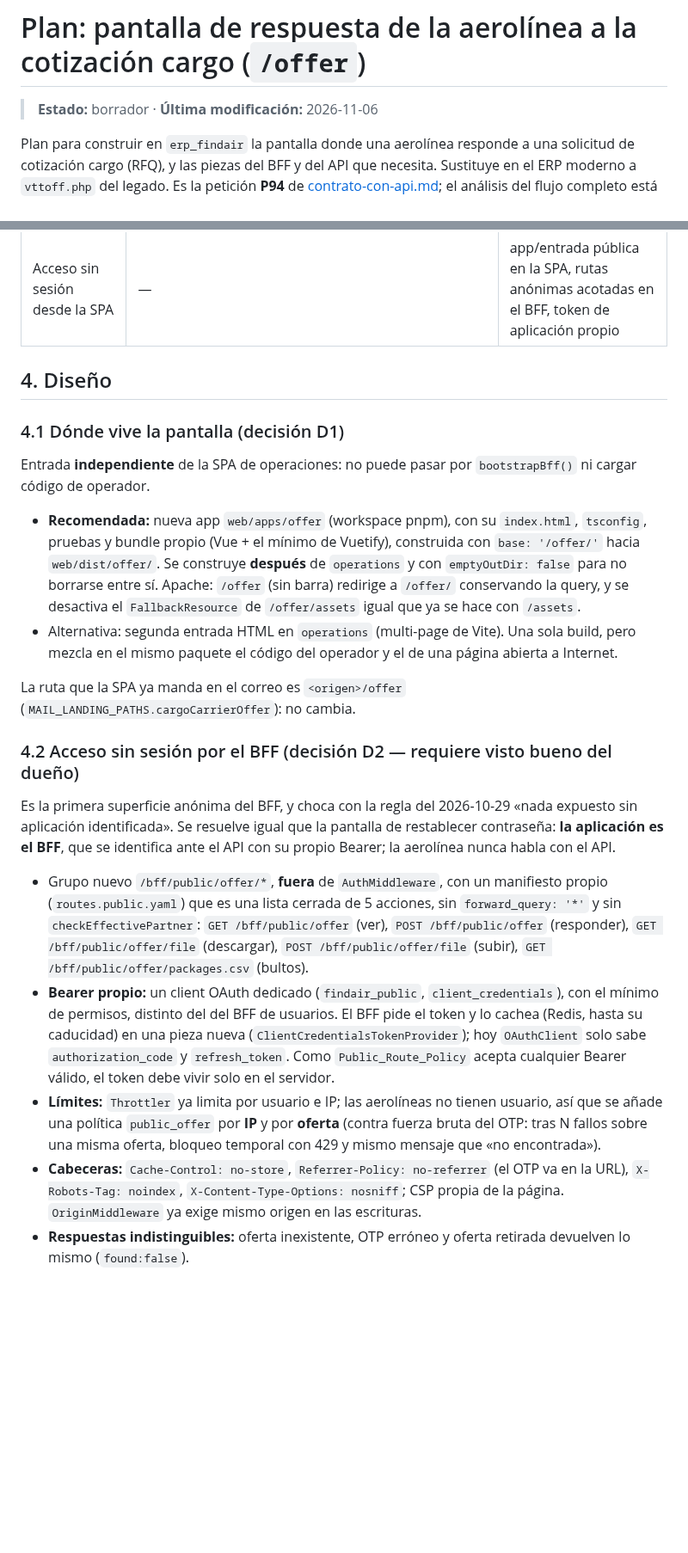
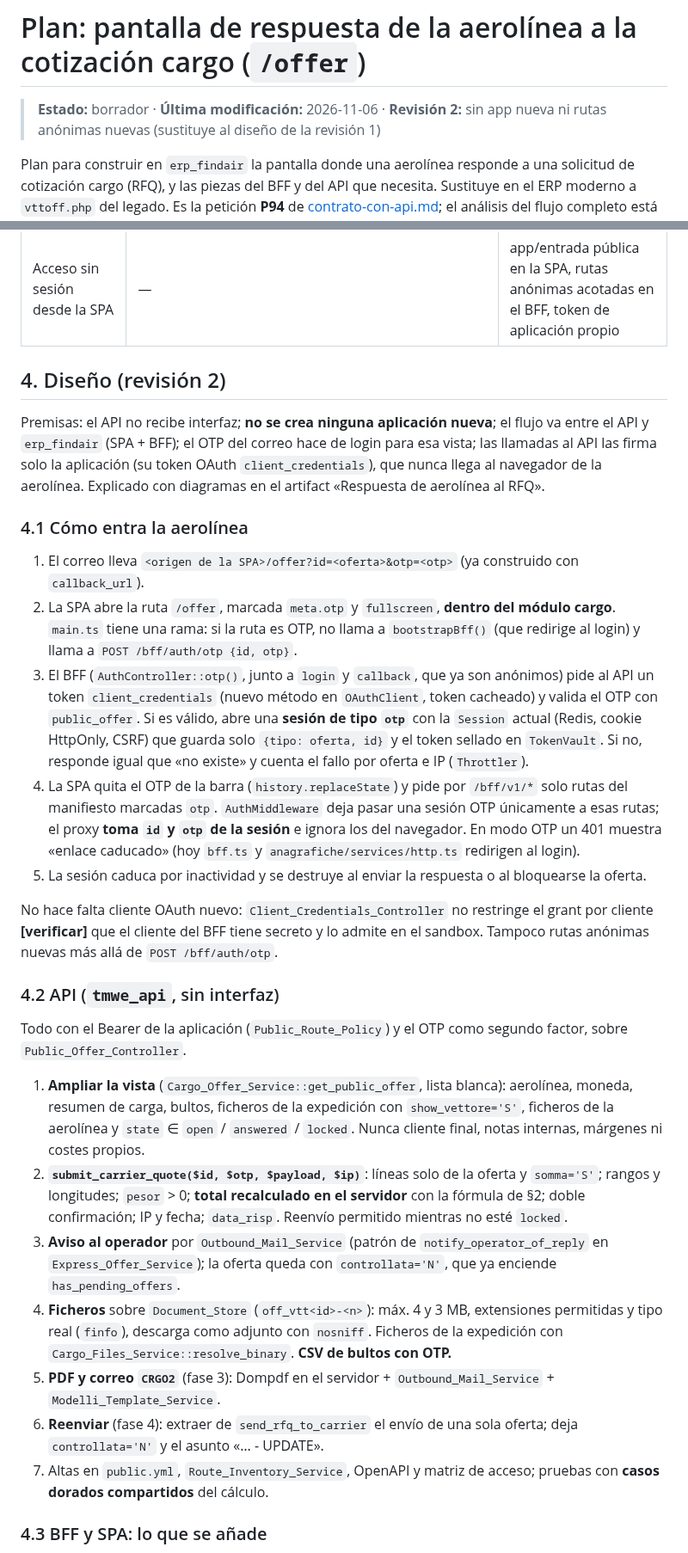
Before and after one commit to josegabrieltmwe/erp_findair, a Markdown page: docs/plan-pantalla-offer-aerolinea.md, 2 parts joined by grey strips. Shown at 86% size. Rendered like a GitHub page; blank space fills up the shorter version.

Commit message:
docs: plan de /offer rev. 2 (sesion OTP en el BFF y vista en la SPA actual; sin app nueva ni rutas anonimas nuevas)
Co-Authored-By: Claude Sonnet 5.5 <noreply@anthropic.com>

```diff
--- a/docs/plan-pantalla-offer-aerolinea.md
+++ b/docs/plan-pantalla-offer-aerolinea.md
@@ -1,6 +1,6 @@
 # Plan: pantalla de respuesta de la aerolínea a la cotización cargo (`/offer`)
 
-> **Estado:** borrador · **Última modificación:** 2026-11-06
+> **Estado:** borrador · **Última modificación:** 2026-11-06 · **Revisión 2:** sin app nueva ni rutas anónimas nuevas (sustituye al diseño de la revisión 1)
 
 Plan para construir en `erp_findair` la pantalla donde una aerolínea responde a una solicitud de cotización cargo (RFQ), y las
 piezas del BFF y del API que necesita. Sustituye en el ERP moderno a `vttoff.php` del legado. Es la petición **P94** de
@@ -68,39 +68,46 @@ oferta como revisada (`controllata='S'`); entonces todo queda en solo lectura.
 | Aviso al operador | marca y filtro `has_pending_offers`; aviso por correo ya hecho para couriers | aviso por correo para cargo |
 | Acceso sin sesión desde la SPA | — | app/entrada pública en la SPA, rutas anónimas acotadas en el BFF, token de aplicación propio |
 
-## 4. Diseño
+## 4. Diseño (revisión 2)
 
-### 4.1 Dónde vive la pantalla (decisión D1)
+Premisas: el API no recibe interfaz; **no se crea ninguna aplicación nueva**; el flujo va entre el API y `erp_findair` (SPA + BFF);
+el OTP del correo hace de login para esa vista; las llamadas al API las firma solo la aplicación (su token OAuth
+`client_credentials`), que nunca llega al navegador de la aerolínea. Explicado con diagramas en el artifact «Respuesta de
+aerolínea al RFQ».
 
-Entrada **independiente** de la SPA de operaciones: no puede pasar por `bootstrapBff()` ni cargar código de operador.
+### 4.1 Cómo entra la aerolínea
 
-- **Recomendada:** nueva app `web/apps/offer` (workspace pnpm), con su `index.html`, `tsconfig`, pruebas y bundle propio
-  (Vue + el mínimo de Vuetify), construida con `base: '/offer/'` hacia `web/dist/offer/`. Se construye **después** de
-  `operations` y con `emptyOutDir: false` para no borrarse entre sí. Apache: `/offer` (sin barra) redirige a `/offer/` conservando
-  la query, y se desactiva el `FallbackResource` de `/offer/assets` igual que ya se hace con `/assets`.
-- Alternativa: segunda entrada HTML en `operations` (multi-page de Vite). Una sola build, pero mezcla en el mismo paquete
-  el código del operador y el de una página abierta a Internet.
+1. El correo lleva `<origen de la SPA>/offer?id=<oferta>&otp=<otp>` (ya construido con `callback_url`).
+2. La SPA abre la ruta `/offer`, marcada `meta.otp` y `fullscreen`, **dentro del módulo cargo**. `main.ts` tiene una rama: si la
+   ruta es OTP, no llama a `bootstrapBff()` (que redirige al login) y llama a `POST /bff/auth/otp {id, otp}`.
+3. El BFF (`AuthController::otp()`, junto a `login` y `callback`, que ya son anónimos) pide al API un token `client_credentials`
+   (nuevo método en `OAuthClient`, token cacheado) y valida el OTP con `public_offer`. Si es válido, abre una **sesión de tipo
+   `otp`** con la `Session` actual (Redis, cookie HttpOnly, CSRF) que guarda solo `{tipo: oferta, id}` y el token sellado en
+   `TokenVault`. Si no, responde igual que «no existe» y cuenta el fallo por oferta e IP (`Throttler`).
+4. La SPA quita el OTP de la barra (`history.replaceState`) y pide por `/bff/v1/*` solo rutas del manifiesto marcadas `otp`.
+   `AuthMiddleware` deja pasar una sesión OTP únicamente a esas rutas; el proxy **toma `id` y `otp` de la sesión** e ignora los del
+   navegador. En modo OTP un 401 muestra «enlace caducado» (hoy `bff.ts` y `anagrafiche/services/http.ts` redirigen al login).
+5. La sesión caduca por inactividad y se destruye al enviar la respuesta o al bloquearse la oferta.
 
-La ruta que la SPA ya manda en el correo es `<origen>/offer` (`MAIL_LANDING_PATHS.cargoCarrierOffer`): no cambia.
+No hace falta cliente OAuth nuevo: `Client_Credentials_Controller` no restringe el grant por cliente **[verificar]** que el cliente del
+BFF tiene secreto y lo admite en el sandbox. Tampoco rutas anónimas nuevas más allá de `POST /bff/auth/otp`.
 
-### 4.2 Acceso sin sesión por el BFF (decisión D2 — requiere visto bueno del dueño)
+### 4.2 API (`tmwe_api`, sin interfaz)
 
-Es la primera superficie anónima del BFF, y choca con la regla del 2026-10-29 «nada expuesto sin aplicación identificada».
-Se resuelve igual que la pantalla de restablecer contraseña: **la aplicación es el BFF**, que se identifica ante el API con su
-propio Bearer; la aerolínea nunca habla con el API.
+Todo con el Bearer de la aplicación (`Public_Route_Policy`) y el OTP como segundo factor, sobre `Public_Offer_Controller`.
+1. **Ampliar la vista** (`Cargo_Offer_Service::get_public_offer`, lista blanca): aerolínea, moneda, resumen de carga, bultos, ficheros
+   de la expedición con `show_vettore='S'`, ficheros de la aerolínea y `state` ∈ `open` / `answered` / `locked`. Nunca cliente final,
+   notas internas, márgenes ni costes propios.
+2. **`submit_carrier_quote($id, $otp, $payload, $ip)`**: líneas solo de la oferta y `somma='S'`; rangos y longitudes; `pesor` > 0;
+   **total recalculado en el servidor** con la fórmula de §2; doble confirmación; IP y fecha; `data_risp`. Reenvío permitido mientras no
+   esté `locked`.
+3. **Aviso al operador** por `Outbound_Mail_Service` (patrón de `notify_operator_of_reply` en `Express_Offer_Service`); la oferta queda con
+   `controllata='N'`, que ya enciende `has_pending_offers`.
+4. **Ficheros** sobre `Document_Store` (`off_vtt<id>-<n>`): máx. 4 y 3 MB, extensiones permitidas y tipo real (`finfo`), descarga como
+   adjunto con `nosniff`. Ficheros de la expedición con `Cargo_Files_Service::resolve_binary`. **CSV de bultos con OTP.**
+5. **PDF y correo `CRGO2`** (fase 3): Dompdf en el servidor + `Outbound_Mail_Service` + `Modelli_Template_Service`.
+6. **Reenviar** (fase 4): extraer de `send_rfq_to_carrier` el envío de una sola oferta; deja `controllata='N'` y el asunto «… - UPDATE».
+7. Altas en `public.yml`, `Route_Inventory_Service`, OpenAPI y matriz de acceso; pruebas con **casos dorados compartidos** del cálculo.
 
-- Grupo nuevo `/bff/public/offer/*`, **fuera** de `AuthMiddleware`, con un manifiesto propio (`routes.public.yaml`) que es una
-  lista cerrada de 5 acciones, sin `forward_query: '*'` y sin `checkEffectivePartner`:
-  `GET /bff/public/offer` (ver), `POST /bff/public/offer` (responder), `GET /bff/public/offer/file` (descargar),
-  `POST /bff/public/offer/file` (subir), `GET /bff/public/offer/packages.csv` (bultos).
-- **Bearer propio:** un client OAuth dedicado (`findair_public`, `client_credentials`), con el mínimo de permisos, distinto del
-  del BFF de usuarios. El BFF pide el token y lo cachea (Redis, hasta su caducidad) en una pieza nueva
-  (`ClientCredentialsTokenProvider`); hoy `OAuthClient` solo sabe `authorization_code` y `refresh_token`. Como
-  `Public_Route_Policy` acepta cualquier Bearer válido, el token debe vivir solo en el servidor.
-- **Límites:** `Throttler` ya limita por usuario e IP; las aerolíneas no tienen usuario, así que se añade una política
-  `public_offer` por **IP** y por **oferta** (contra fuerza bruta del OTP: tras N fallos sobre una misma oferta, bloqueo
-  temporal con 429 y mismo mensaje que «no encontrada»).
-- **Cabeceras:** `Cache-Control: no-store`, `Referrer-Policy: no-referrer` (el OTP va en la URL), `X-Robots-Tag: noindex`,
-  `X-Content-Type-Options: nosniff`; CSP propia de la página. `OriginMiddleware` ya exige mismo origen en las escrituras.
-- **Respuestas indistinguibles:** oferta inexistente, OTP erróneo y oferta retirada devuelven lo mismo (`found:false`).
+### 4.3 BFF y SPA: lo que se añade
 
```
Also changed, not shown: other parts of docs/plan-pantalla-offer-aerolinea.md (+33 -74 lines), docs/contrato-con-api.md (+1 -1 lines).
